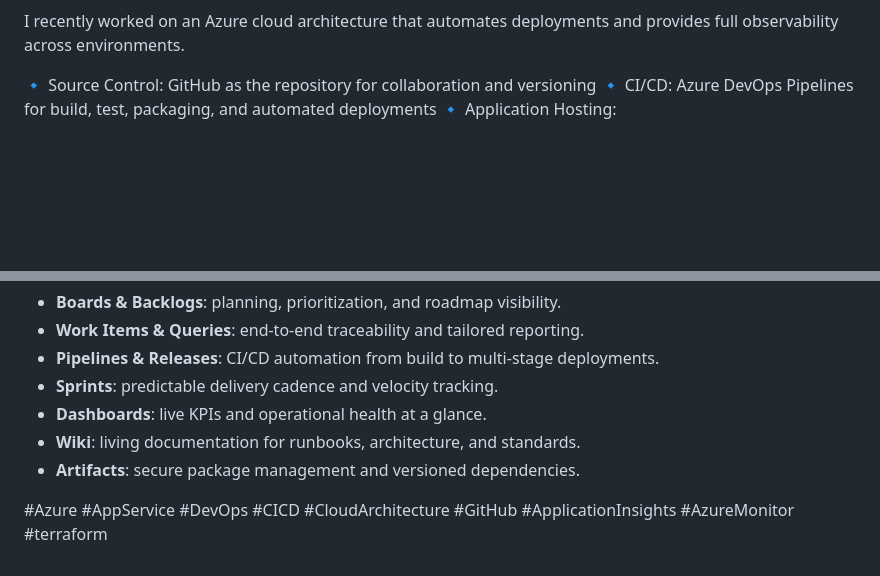
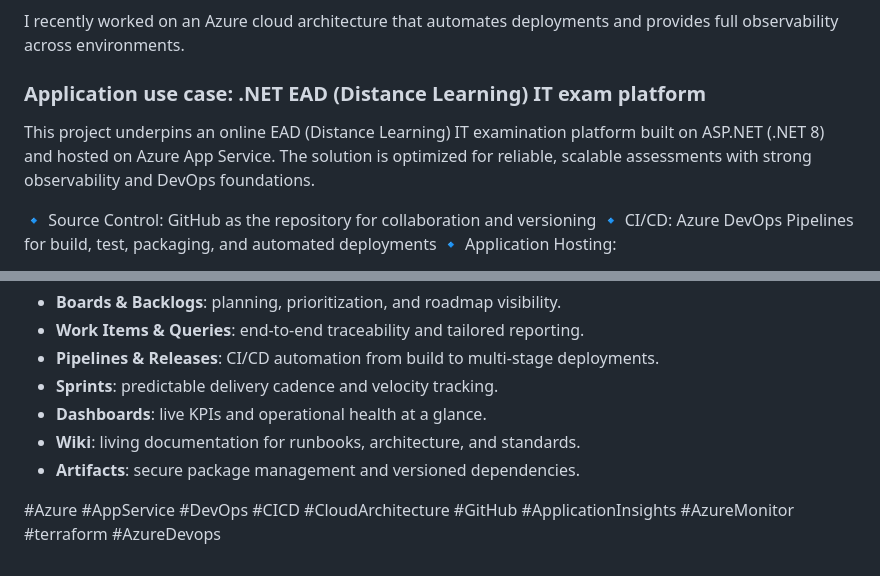
Before and after one commit to flaviorssilva1981/AzureDevops-AppService, a Markdown page: README.md, 2 parts joined by grey strips. GitHub-like rendering; blank space fills up the shorter version.

Commit message:
Enhance README to include application use case for .NET EAD IT exam platform, detailing architecture, observability, and DevOps practices. Update tags for better visibility.

```diff
--- a/README.md
+++ b/README.md
@@ -4,6 +4,10 @@
 
 
 I recently worked on an Azure cloud architecture that automates deployments and provides full observability across environments.
+
+### Application use case: .NET EAD (Distance Learning) IT exam platform
+
+This project underpins an online EAD (Distance Learning) IT examination platform built on ASP.NET (.NET 8) and hosted on Azure App Service. The solution is optimized for reliable, scalable assessments with strong observability and DevOps foundations.
 
 🔹 Source Control: GitHub as the repository for collaboration and versioning
 🔹 CI/CD: Azure DevOps Pipelines for build, test, packaging, and automated deployments
@@ -51,4 +55,4 @@ Operational best practices
 - **Wiki**: living documentation for runbooks, architecture, and standards.
 - **Artifacts**: secure package management and versioned dependencies.
 
-#Azure #AppService #DevOps #CICD #CloudArchitecture #GitHub #ApplicationInsights #AzureMonitor #terraform
+#Azure #AppService #DevOps #CICD #CloudArchitecture #GitHub #ApplicationInsights #AzureMonitor #terraform #AzureDevops
```
